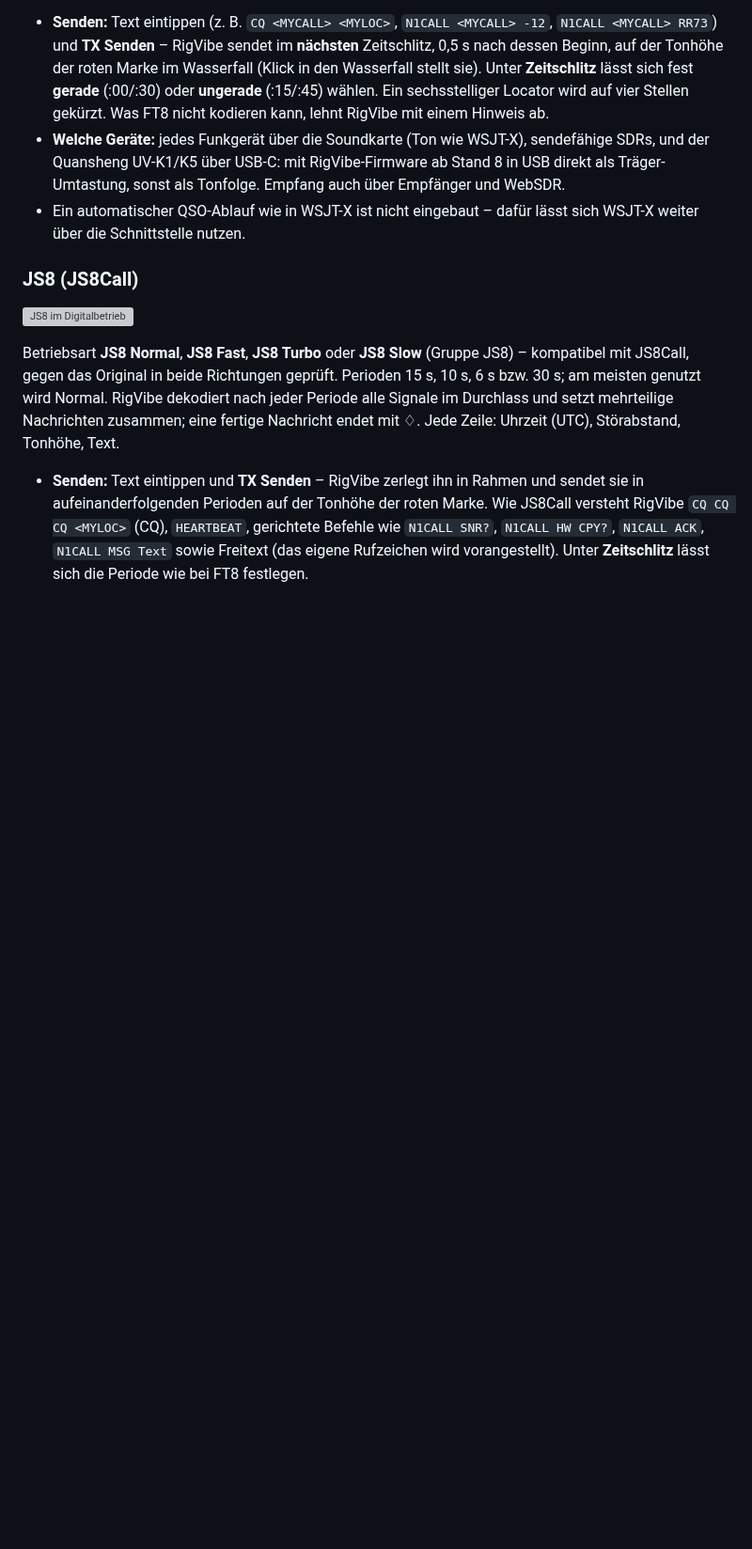
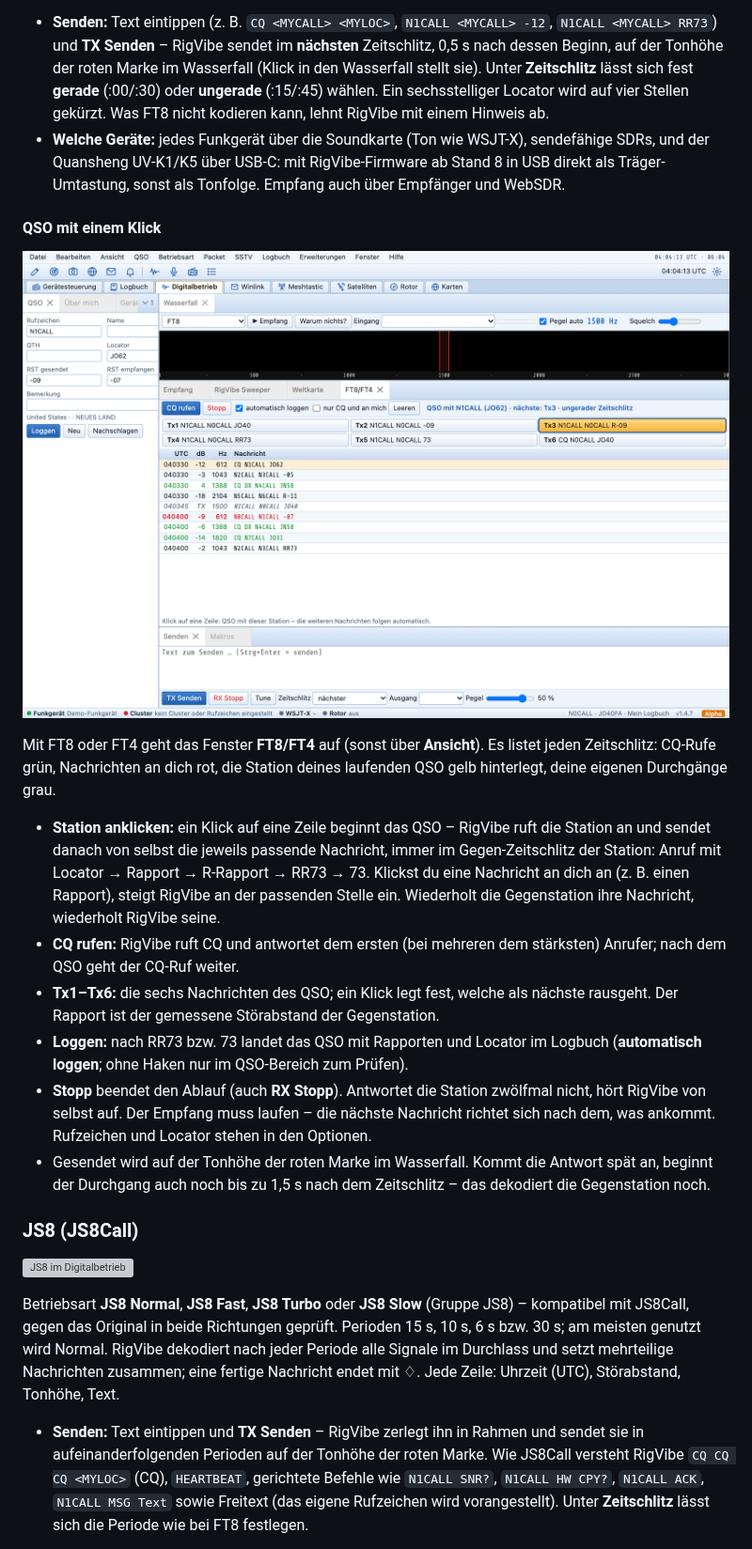
Before and after one commit to djamplifier/rigvibe, a Markdown page: docs/Anleitung.md, the part around the change. Shown at 94% size. GitHub-like rendering; pictures changed too: docs/bilder/59-ft8qso.png (added); blank space fills up the shorter version; grey boxes are pictures that could not be loaded.

```diff
--- a/docs/Anleitung.md
+++ b/docs/Anleitung.md
@@ -716,7 +716,19 @@ Betriebsart **FT8** oder **FT4** (Gruppe FT8/FT4) im Digitalbetrieb, dann **Empf
 
 - **Senden:** Text eintippen (z. B. `CQ <MYCALL> <MYLOC>`, `N1CALL <MYCALL> -12`, `N1CALL <MYCALL> RR73`) und **TX Senden** – RigVibe sendet im **nächsten** Zeitschlitz, 0,5 s nach dessen Beginn, auf der Tonhöhe der roten Marke im Wasserfall (Klick in den Wasserfall stellt sie). Unter **Zeitschlitz** lässt sich fest **gerade** (:00/:30) oder **ungerade** (:15/:45) wählen. Ein sechsstelliger Locator wird auf vier Stellen gekürzt. Was FT8 nicht kodieren kann, lehnt RigVibe mit einem Hinweis ab.
 - **Welche Geräte:** jedes Funkgerät über die Soundkarte (Ton wie WSJT-X), sendefähige SDRs, und der Quansheng UV-K1/K5 über USB-C: mit RigVibe-Firmware ab Stand 8 in USB direkt als Träger-Umtastung, sonst als Tonfolge. Empfang auch über Empfänger und WebSDR.
-- Ein automatischer QSO-Ablauf wie in WSJT-X ist nicht eingebaut – dafür lässt sich WSJT-X weiter über die Schnittstelle nutzen.
+
+#### QSO mit einem Klick
+
+![FT8-QSO mit festem Ablauf](bilder/59-ft8qso.png)
+
+Mit FT8 oder FT4 geht das Fenster **FT8/FT4** auf (sonst über **Ansicht**). Es listet jeden Zeitschlitz: CQ-Rufe grün, Nachrichten an dich rot, die Station deines laufenden QSO gelb hinterlegt, deine eigenen Durchgänge grau.
+
+- **Station anklicken:** ein Klick auf eine Zeile beginnt das QSO – RigVibe ruft die Station an und sendet danach von selbst die jeweils passende Nachricht, immer im Gegen-Zeitschlitz der Station: Anruf mit Locator → Rapport → R-Rapport → RR73 → 73. Klickst du eine Nachricht an dich an (z. B. einen Rapport), steigt RigVibe an der passenden Stelle ein. Wiederholt die Gegenstation ihre Nachricht, wiederholt RigVibe seine.
+- **CQ rufen:** RigVibe ruft CQ und antwortet dem ersten (bei mehreren dem stärksten) Anrufer; nach dem QSO geht der CQ-Ruf weiter.
+- **Tx1–Tx6:** die sechs Nachrichten des QSO; ein Klick legt fest, welche als nächste rausgeht. Der Rapport ist der gemessene Störabstand der Gegenstation.
+- **Loggen:** nach RR73 bzw. 73 landet das QSO mit Rapporten und Locator im Logbuch (**automatisch loggen**; ohne Haken nur im QSO-Bereich zum Prüfen).
+- **Stopp** beendet den Ablauf (auch **RX Stopp**). Antwortet die Station zwölfmal nicht, hört RigVibe von selbst auf. Der Empfang muss laufen – die nächste Nachricht richtet sich nach dem, was ankommt. Rufzeichen und Locator stehen in den Optionen.
+- Gesendet wird auf der Tonhöhe der roten Marke im Wasserfall. Kommt die Antwort spät an, beginnt der Durchgang auch noch bis zu 1,5 s nach dem Zeitschlitz – das dekodiert die Gegenstation noch.
 
 ### JS8 (JS8Call)
 
```
Also changed, not shown: README.md (+8 -8 lines), docs/Manual.md (+13 -1 lines), docs/bilder/59-ft8qso-en.png (added).
